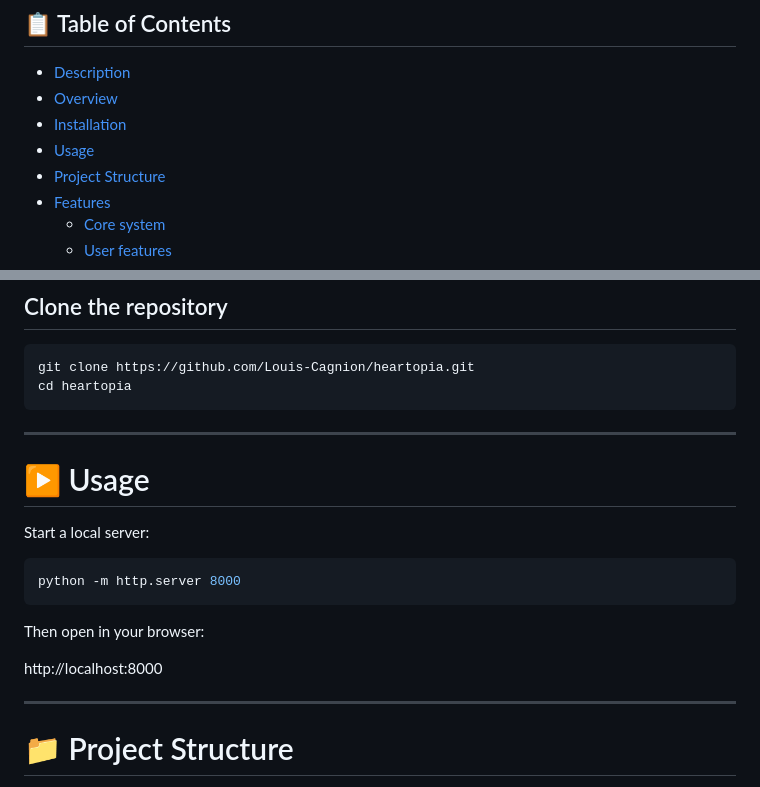
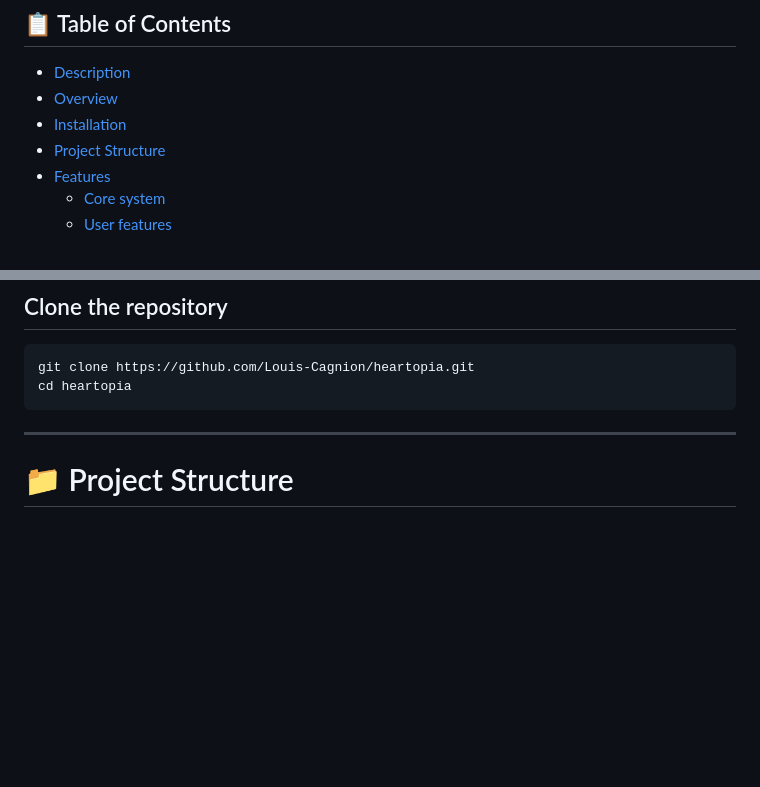
Before and after one commit to Louis-Cagnion/Heartopia_map_tracking, a Markdown page: README.md, 2 parts joined by grey strips. Rendered like a GitHub page; blank space fills up the shorter version.

Commit message:
usage removed

````diff
--- a/README.md
+++ b/README.md
@@ -6,7 +6,6 @@ You can access to the website here : https://louis-cagnion.github.io/Heartopia_m
 - [Description](#description)
 - [Overview](#overview)
 - [Installation](#installation)
-- [Usage](#usage)
 - [Project Structure](#project-structure)
 - [Features](#features)
   - [Core system](#core-system)
@@ -59,20 +58,6 @@ No external dependencies are required.
 git clone https://github.com/Louis-Cagnion/heartopia.git
 cd heartopia
 ```
-
----
-
-# ▶️ Usage <a id="usage"></a>
-
-Start a local server:
-
-```bash
-python -m http.server 8000
-```
-
-Then open in your browser:
-
-http://localhost:8000
 
 ---
 
````
